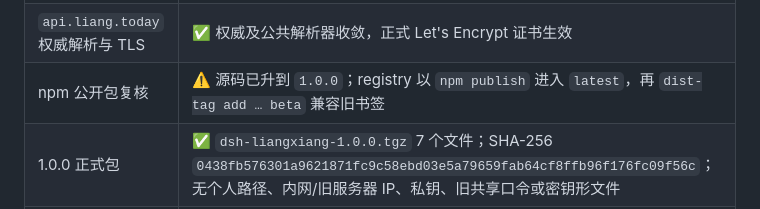
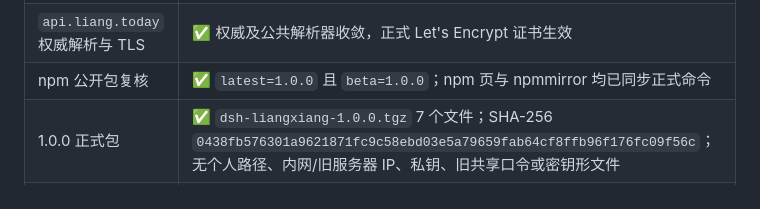
Before and after one commit to liang-today/dsh-liangxiang, a Markdown page: docs/100-release-readiness.md, the part around the change. Rendered like a GitHub page.

Commit message:
docs: mark npm 1.0.0 published and document market upgrades
Co-authored-by: Cursor <cursoragent@cursor.com>

```diff
--- a/docs/100-release-readiness.md
+++ b/docs/100-release-readiness.md
@@ -38,7 +38,7 @@
 | 香港节点旁路验收 | ✅ TLS、鉴权、快照、梁祠、数据库、端口与服务沙箱 |
 | MacBook / Mac mini 安装 | ⚠️ 1.0.0 发布后用无标签 `dsh-liangxiang` 验收日常 profile；不要把精确号或 `@beta` 写进安装命令 |
 | `api.liang.today` 权威解析与 TLS | ✅ 权威及公共解析器收敛，正式 Let's Encrypt 证书生效 |
-| npm 公开包复核 | ⚠️ 源码已升到 `1.0.0`；registry 以 `npm publish` 进入 `latest`，再 `dist-tag add … beta` 兼容旧书签 |
+| npm 公开包复核 | ✅ `latest=1.0.0` 且 `beta=1.0.0`；npm 页与 npmmirror 均已同步正式命令 |
 | 1.0.0 正式包 | ✅ `dsh-liangxiang-1.0.0.tgz` 7 个文件；SHA-256 `0438fb576301a9621871fc9c58ebd03e5a79659fab64cf8ffb96f176fc09f56c`；无个人路径、内网/旧服务器 IP、私钥、旧共享口令或密钥形文件 |
 | 香港公网峰值（只读） | ✅ `/v1/health` 1,000 请求 / 1,000 并发新建 TLS 连接，0 失败；测试后 Caddy/Backend 无 warning、内存余量 14 GiB |
 
```
Also changed, not shown: docs/144-client-recovery-and-update.md (+1 -0 lines), docs/INSTALL.md (+2 -0 lines).
